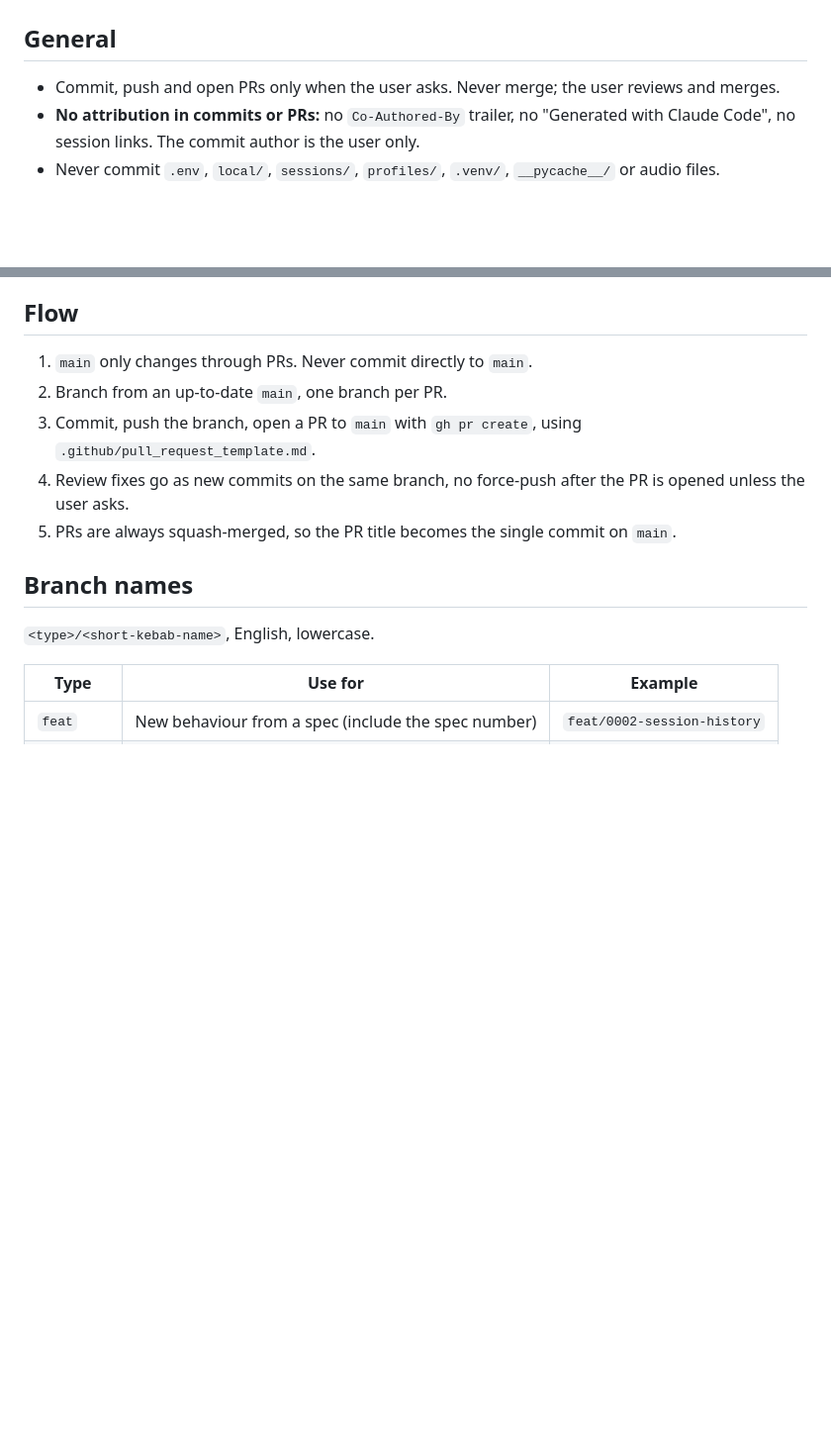
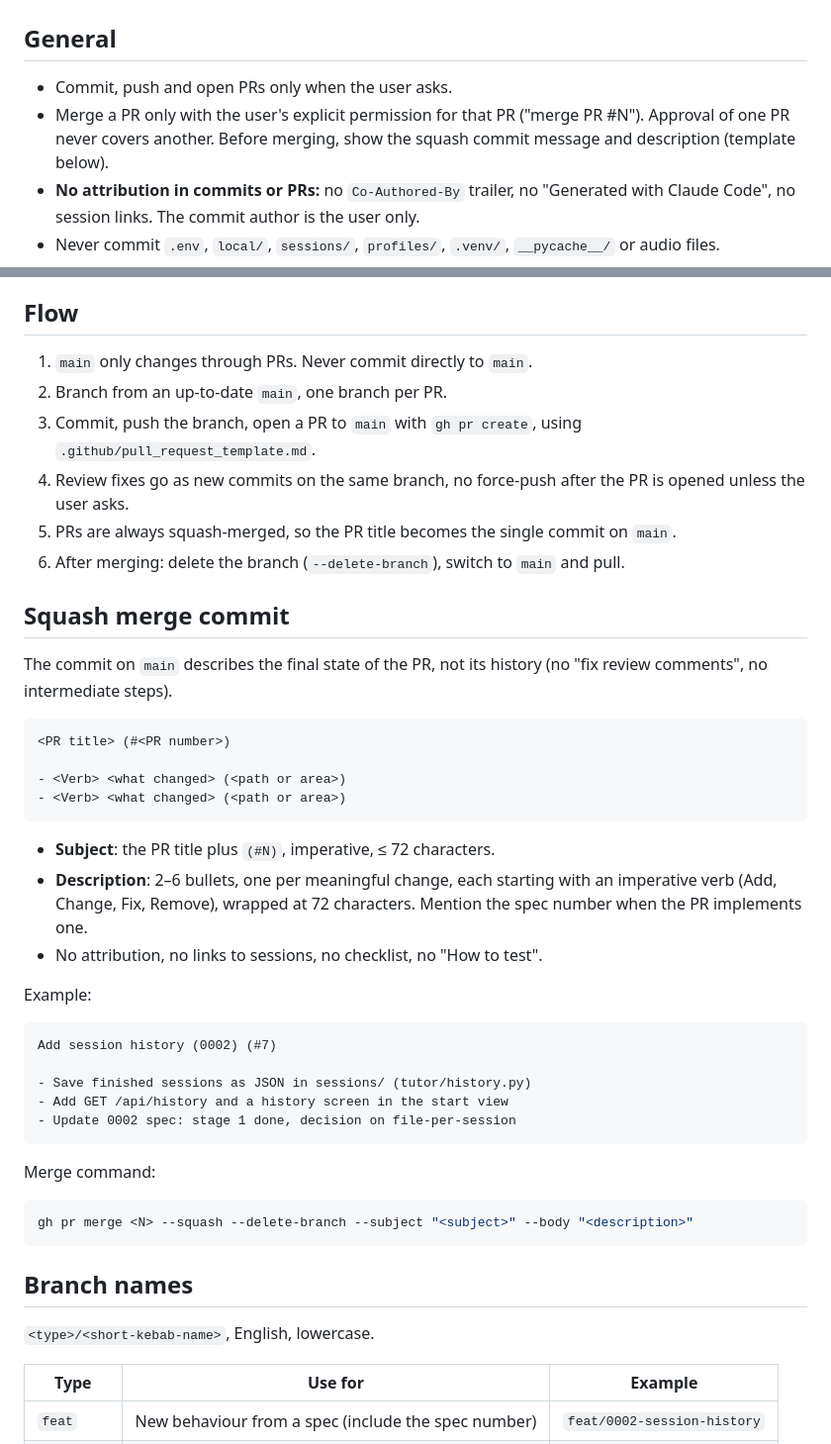
Before and after one commit to Michal-Suhak/speakup, a Markdown page: .claude/rules/git.md, 2 parts joined by grey strips. Shown at 99% size. Drawn GitHub-style; blank space fills up the shorter version.

Commit message:
Allow merging with permission and add squash commit template

````diff
--- a/.claude/rules/git.md
+++ b/.claude/rules/git.md
@@ -2,7 +2,8 @@
 
 ## General
 
-- Commit, push and open PRs only when the user asks. Never merge; the user reviews and merges.
+- Commit, push and open PRs only when the user asks.
+- Merge a PR only with the user's explicit permission for that PR ("merge PR #N"). Approval of one PR never covers another. Before merging, show the squash commit message and description (template below).
 - **No attribution in commits or PRs:** no `Co-Authored-By` trailer, no "Generated with Claude Code", no session links. The commit author is the user only.
 - Never commit `.env`, `local/`, `sessions/`, `profiles/`, `.venv/`, `__pycache__/` or audio files.
 - Check `git status` and the diff before committing.
@@ -21,6 +22,38 @@
 3. Commit, push the branch, open a PR to `main` with `gh pr create`, using `.github/pull_request_template.md`.
 4. Review fixes go as new commits on the same branch, no force-push after the PR is opened unless the user asks.
 5. PRs are always squash-merged, so the PR title becomes the single commit on `main`.
+6. After merging: delete the branch (`--delete-branch`), switch to `main` and pull.
+
+## Squash merge commit
+
+The commit on `main` describes the final state of the PR, not its history (no "fix review comments", no intermediate steps).
+
+```
+<PR title> (#<PR number>)
+
+- <Verb> <what changed> (<path or area>)
+- <Verb> <what changed> (<path or area>)
+```
+
+- **Subject**: the PR title plus `(#N)`, imperative, ≤ 72 characters.
+- **Description**: 2–6 bullets, one per meaningful change, each starting with an imperative verb (Add, Change, Fix, Remove), wrapped at 72 characters. Mention the spec number when the PR implements one.
+- No attribution, no links to sessions, no checklist, no "How to test".
+
+Example:
+
+```
+Add session history (0002) (#7)
+
+- Save finished sessions as JSON in sessions/ (tutor/history.py)
+- Add GET /api/history and a history screen in the start view
+- Update 0002 spec: stage 1 done, decision on file-per-session
+```
+
+Merge command:
+
+```bash
+gh pr merge <N> --squash --delete-branch --subject "<subject>" --body "<description>"
+```
 
 ## Branch names
 
````
